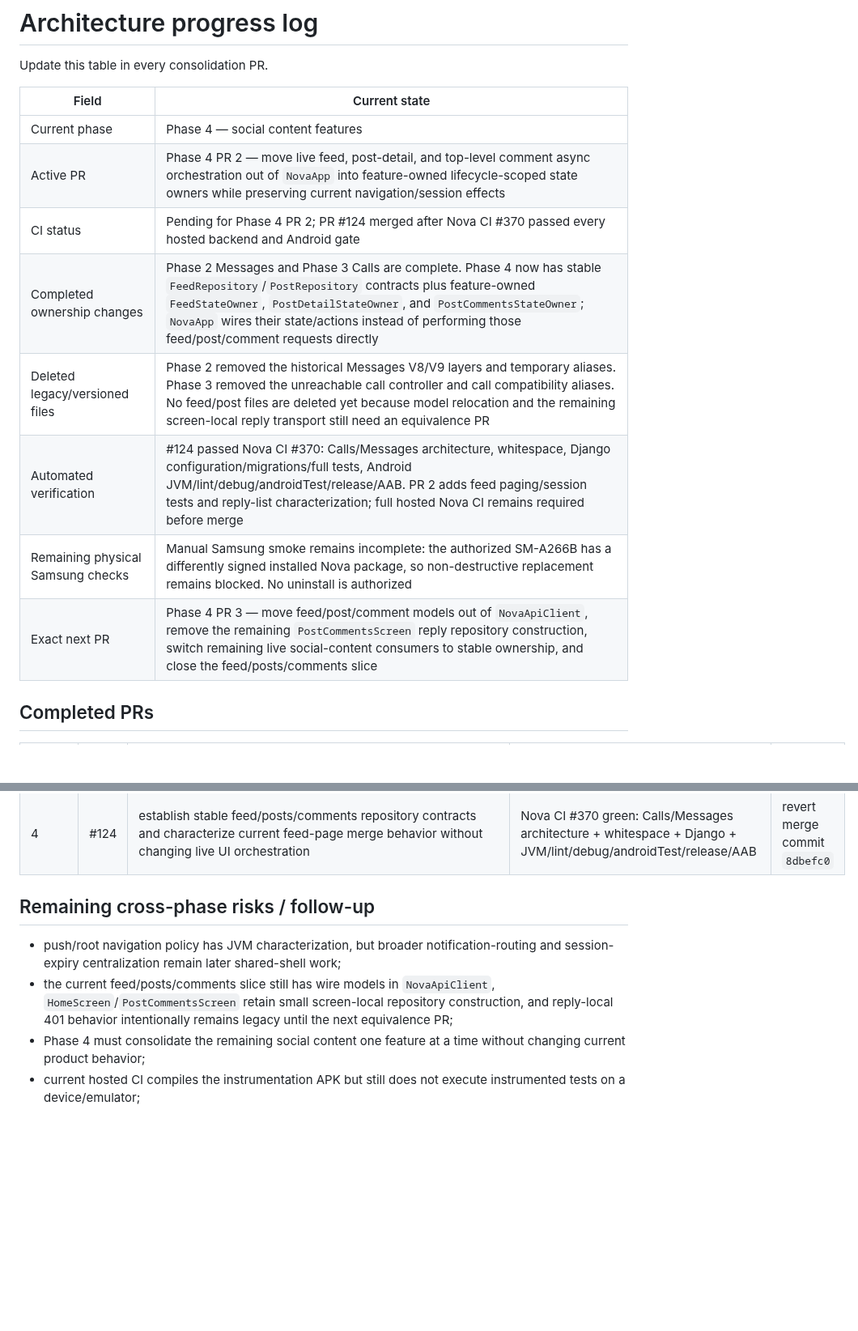
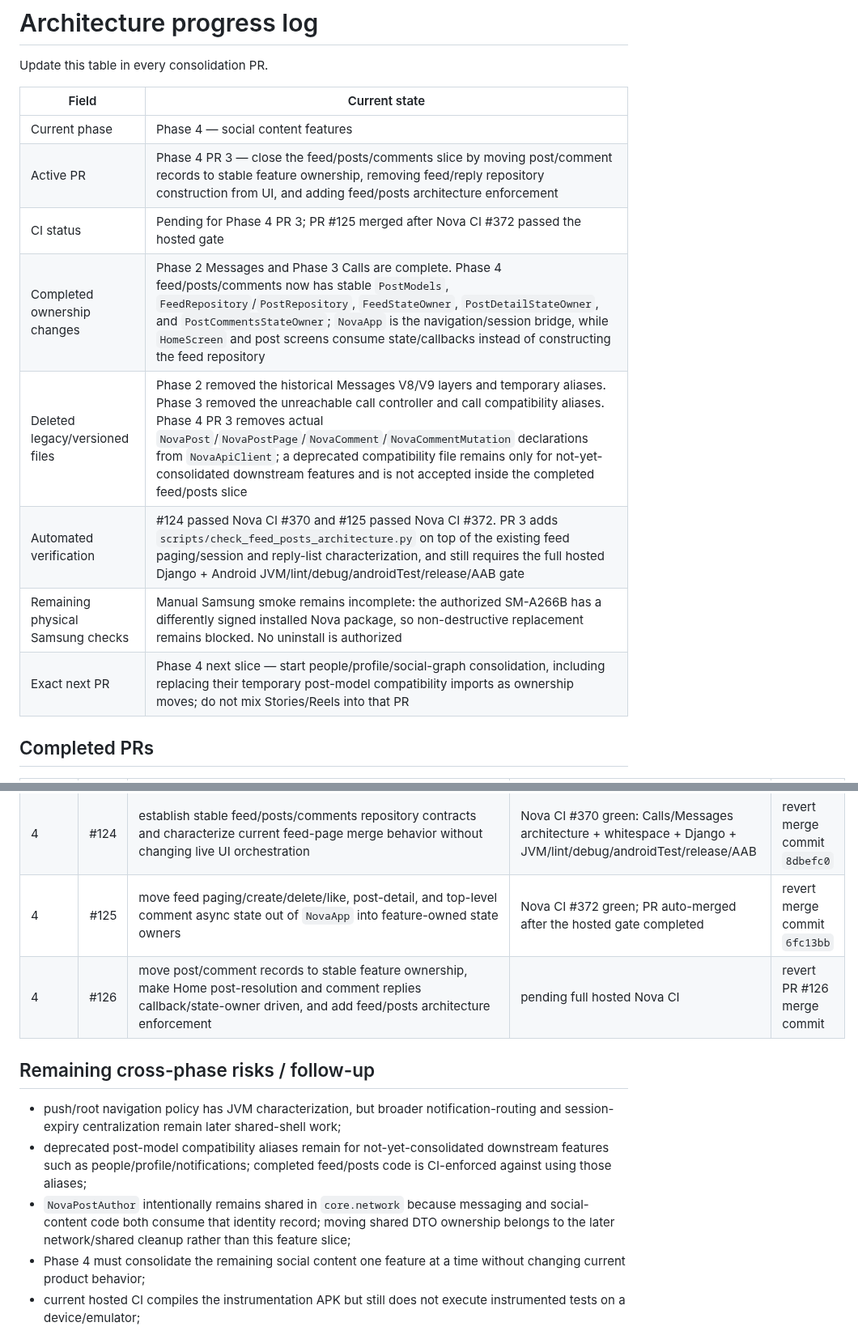
Before and after one commit to omarkhair-labs/nova, a Markdown page: docs/architecture/PROGRESS.md, 2 parts joined by grey strips. Shown at 81% size. GitHub-like rendering; blank space fills up the shorter version.

Commit message:
Phase 4: record feed/posts closing slice

```diff
--- a/docs/architecture/PROGRESS.md
+++ b/docs/architecture/PROGRESS.md
@@ -5,13 +5,13 @@ Update this table in every consolidation PR.
 | Field | Current state |
 |---|---|
 | Current phase | Phase 4 — social content features |
-| Active PR | Phase 4 PR 2 — move live feed, post-detail, and top-level comment async orchestration out of `NovaApp` into feature-owned lifecycle-scoped state owners while preserving current navigation/session effects |
-| CI status | Pending for Phase 4 PR 2; PR #124 merged after Nova CI #370 passed every hosted backend and Android gate |
-| Completed ownership changes | Phase 2 Messages and Phase 3 Calls are complete. Phase 4 now has stable `FeedRepository`/`PostRepository` contracts plus feature-owned `FeedStateOwner`, `PostDetailStateOwner`, and `PostCommentsStateOwner`; `NovaApp` wires their state/actions instead of performing those feed/post/comment requests directly |
-| Deleted legacy/versioned files | Phase 2 removed the historical Messages V8/V9 layers and temporary aliases. Phase 3 removed the unreachable call controller and call compatibility aliases. No feed/post files are deleted yet because model relocation and the remaining screen-local reply transport still need an equivalence PR |
-| Automated verification | #124 passed Nova CI #370: Calls/Messages architecture, whitespace, Django configuration/migrations/full tests, Android JVM/lint/debug/androidTest/release/AAB. PR 2 adds feed paging/session tests and reply-list characterization; full hosted Nova CI remains required before merge |
+| Active PR | Phase 4 PR 3 — close the feed/posts/comments slice by moving post/comment records to stable feature ownership, removing feed/reply repository construction from UI, and adding feed/posts architecture enforcement |
+| CI status | Pending for Phase 4 PR 3; PR #125 merged after Nova CI #372 passed the hosted gate |
+| Completed ownership changes | Phase 2 Messages and Phase 3 Calls are complete. Phase 4 feed/posts/comments now has stable `PostModels`, `FeedRepository`/`PostRepository`, `FeedStateOwner`, `PostDetailStateOwner`, and `PostCommentsStateOwner`; `NovaApp` is the navigation/session bridge, while `HomeScreen` and post screens consume state/callbacks instead of constructing the feed repository |
+| Deleted legacy/versioned files | Phase 2 removed the historical Messages V8/V9 layers and temporary aliases. Phase 3 removed the unreachable call controller and call compatibility aliases. Phase 4 PR 3 removes actual `NovaPost`/`NovaPostPage`/`NovaComment`/`NovaCommentMutation` declarations from `NovaApiClient`; a deprecated compatibility file remains only for not-yet-consolidated downstream features and is not accepted inside the completed feed/posts slice |
+| Automated verification | #124 passed Nova CI #370 and #125 passed Nova CI #372. PR 3 adds `scripts/check_feed_posts_architecture.py` on top of the existing feed paging/session and reply-list characterization, and still requires the full hosted Django + Android JVM/lint/debug/androidTest/release/AAB gate |
 | Remaining physical Samsung checks | Manual Samsung smoke remains incomplete: the authorized SM-A266B has a differently signed installed Nova package, so non-destructive replacement remains blocked. No uninstall is authorized |
-| Exact next PR | Phase 4 PR 3 — move feed/post/comment models out of `NovaApiClient`, remove the remaining `PostCommentsScreen` reply repository construction, switch remaining live social-content consumers to stable ownership, and close the feed/posts/comments slice |
+| Exact next PR | Phase 4 next slice — start people/profile/social-graph consolidation, including replacing their temporary post-model compatibility imports as ownership moves; do not mix Stories/Reels into that PR |
 
 ## Completed PRs
 
@@ -47,11 +47,14 @@ Update this table in every consolidation PR.
 | 3 | #122 | move live call lifecycle/state orchestration into `feature/calls/CallStateOwner`, switch `CallActivity` to that owner, and use AppContainer-owned call data/signaling/WebRTC construction | Nova CI #365 green: Django + JVM/lint/debug/androidTest/release/AAB; `CallPhase` characterization green | revert merge commit `b194d17` |
 | 3 | #123 | delete unreachable call controller/compatibility aliases, move signaling records to stable ownership, and add Calls architecture enforcement | corrected Nova CI #368 green: Calls/Messages architecture + whitespace + Django + JVM/lint/debug/androidTest/release/AAB | revert merge commit `9dca359` |
 | 4 | #124 | establish stable feed/posts/comments repository contracts and characterize current feed-page merge behavior without changing live UI orchestration | Nova CI #370 green: Calls/Messages architecture + whitespace + Django + JVM/lint/debug/androidTest/release/AAB | revert merge commit `8dbefc0` |
+| 4 | #125 | move feed paging/create/delete/like, post-detail, and top-level comment async state out of `NovaApp` into feature-owned state owners | Nova CI #372 green; PR auto-merged after the hosted gate completed | revert merge commit `6fc13bb` |
+| 4 | #126 | move post/comment records to stable feature ownership, make Home post-resolution and comment replies callback/state-owner driven, and add feed/posts architecture enforcement | pending full hosted Nova CI | revert PR #126 merge commit |
 
 ## Remaining cross-phase risks / follow-up
 
 - push/root navigation policy has JVM characterization, but broader notification-routing and session-expiry centralization remain later shared-shell work;
-- the current feed/posts/comments slice still has wire models in `NovaApiClient`, `HomeScreen`/`PostCommentsScreen` retain small screen-local repository construction, and reply-local 401 behavior intentionally remains legacy until the next equivalence PR;
+- deprecated post-model compatibility aliases remain for not-yet-consolidated downstream features such as people/profile/notifications; completed feed/posts code is CI-enforced against using those aliases;
+- `NovaPostAuthor` intentionally remains shared in `core.network` because messaging and social-content code both consume that identity record; moving shared DTO ownership belongs to the later network/shared cleanup rather than this feature slice;
 - Phase 4 must consolidate the remaining social content one feature at a time without changing current product behavior;
 - current hosted CI compiles the instrumentation APK but still does not execute instrumented tests on a device/emulator;
 - the physical Samsung smoke matrix remains incomplete because the available device has a differently signed installed Nova package; and
```
